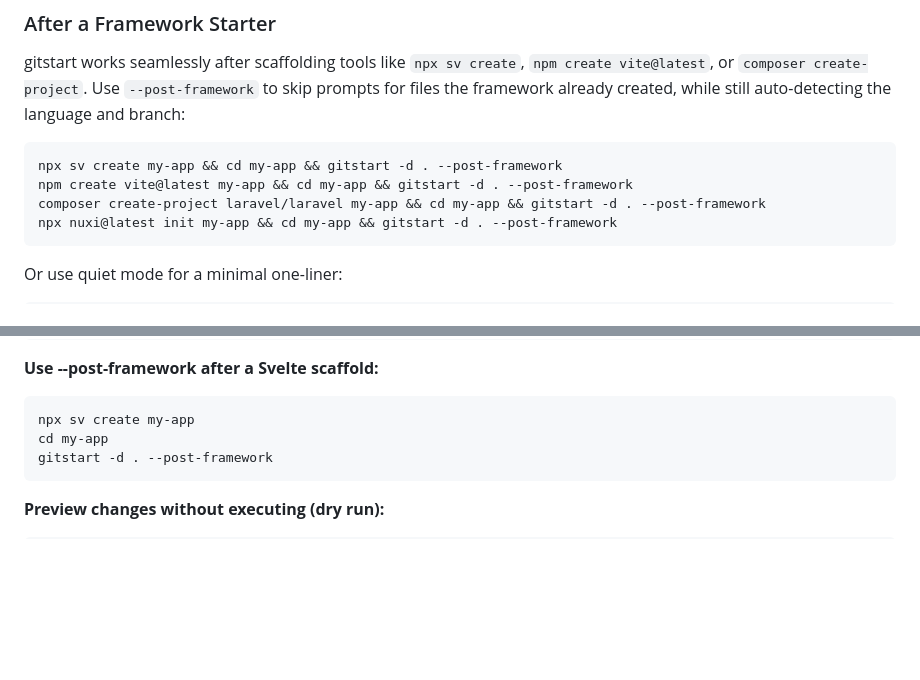
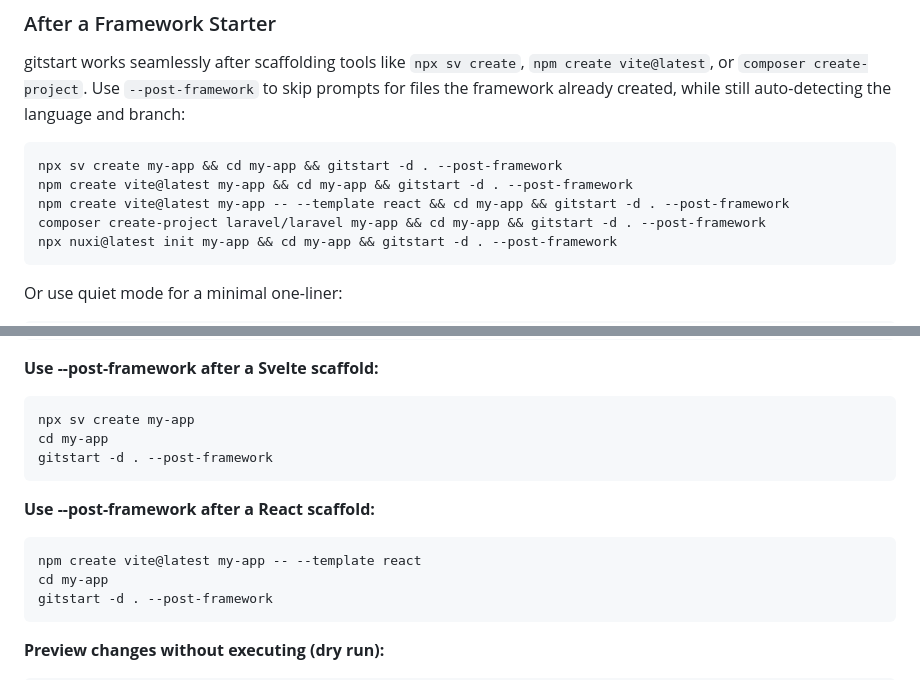
Before and after one commit to shinokada/gitstart, a Markdown page: docs/README.md, 2 parts joined by grey strips. Rendered like a GitHub page; blank space fills up the shorter version.

Commit message:
docs: add react

````diff
--- a/docs/README.md
+++ b/docs/README.md
@@ -92,6 +92,7 @@ gitstart works seamlessly after scaffolding tools like `npx sv create`, `npm cre
 ```sh
 npx sv create my-app && cd my-app && gitstart -d . --post-framework
 npm create vite@latest my-app && cd my-app && gitstart -d . --post-framework
+npm create vite@latest my-app -- --template react && cd my-app && gitstart -d . --post-framework
 composer create-project laravel/laravel my-app && cd my-app && gitstart -d . --post-framework
 npx nuxi@latest init my-app && cd my-app && gitstart -d . --post-framework
 ```
@@ -179,6 +180,13 @@ gitstart -d . --no-license --no-readme
 **Use --post-framework after a Svelte scaffold:**
 ```sh
 npx sv create my-app
+cd my-app
+gitstart -d . --post-framework
+```
+
+**Use --post-framework after a React scaffold:**
+```sh
+npm create vite@latest my-app -- --template react
 cd my-app
 gitstart -d . --post-framework
 ```
````
Also changed, not shown: 1 other file.
